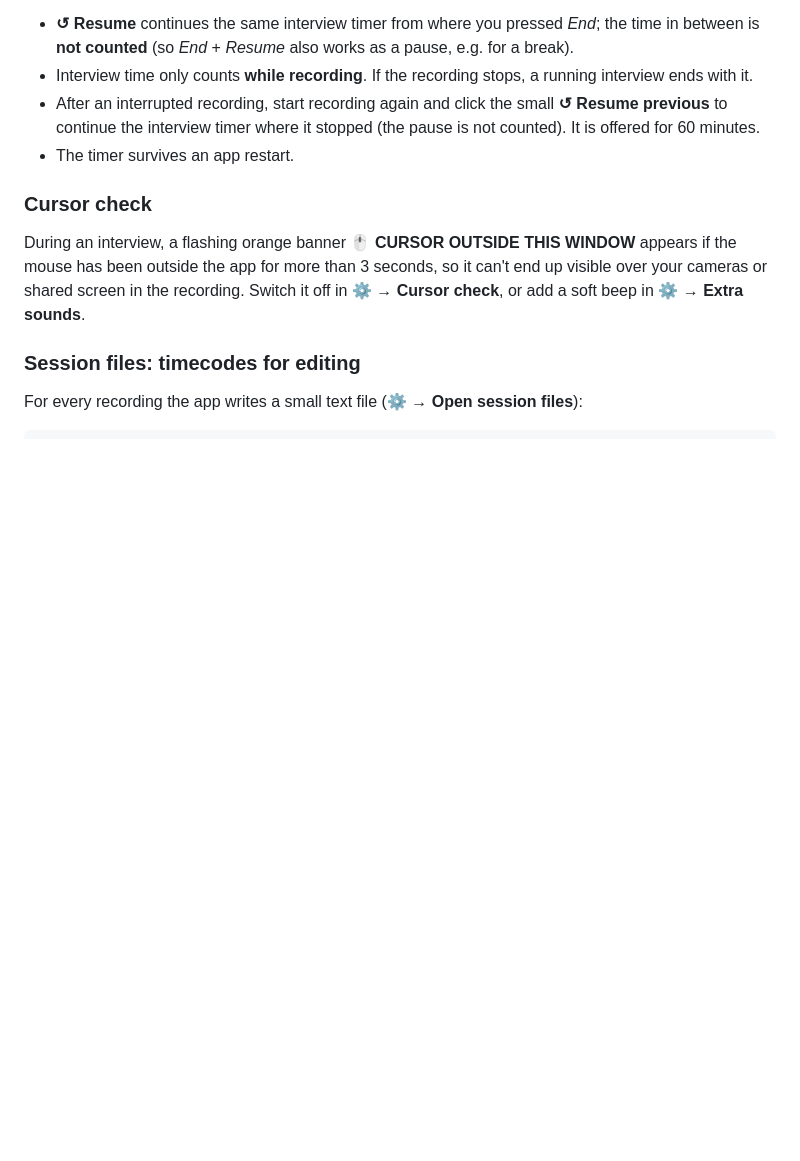
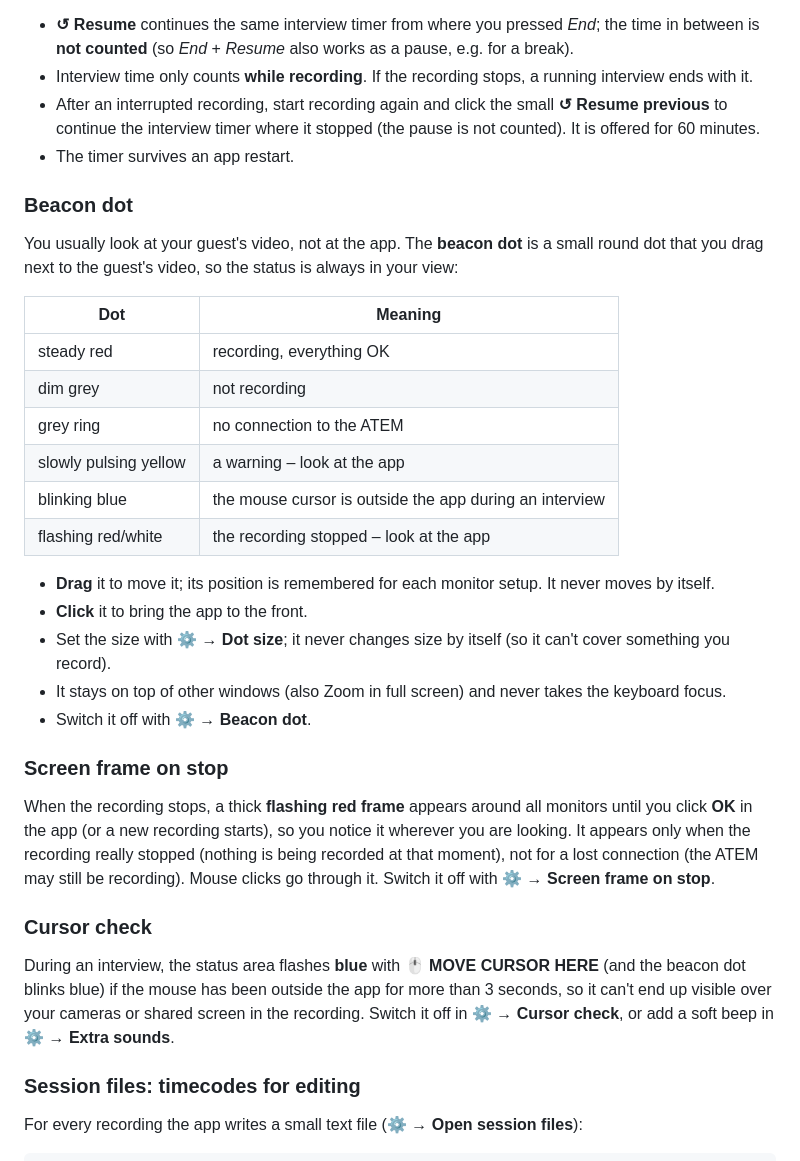
Before and after one commit to FEDEVEL/recording-monitor-for-atem, a Markdown page: README.md, the part around one of its changes. Rendered like a GitHub page; blank space fills up the shorter version.

```diff
--- a/README.md
+++ b/README.md
@@ -142,9 +144,34 @@ The recording usually starts before the interview and ends after it. The blue **
   interview timer where it stopped (the pause is not counted). It is offered for 60 minutes.
 - The timer survives an app restart.
 
+### Beacon dot
+You usually look at your guest's video, not at the app. The **beacon dot** is a small round dot that you drag next to
+the guest's video, so the status is always in your view:
+
+| Dot | Meaning |
+|---|---|
+| steady red | recording, everything OK |
+| dim grey | not recording |
+| grey ring | no connection to the ATEM |
+| slowly pulsing yellow | a warning – look at the app |
+| blinking blue | the mouse cursor is outside the app during an interview |
+| flashing red/white | the recording stopped – look at the app |
+
+- **Drag** it to move it; its position is remembered for each monitor setup. It never moves by itself.
+- **Click** it to bring the app to the front.
+- Set the size with **⚙ → Dot size**; it never changes size by itself (so it can't cover something you record).
+- It stays on top of other windows (also Zoom in full screen) and never takes the keyboard focus.
+- Switch it off with **⚙ → Beacon dot**.
+
+### Screen frame on stop
+When the recording stops, a thick **flashing red frame** appears around all monitors until you click **OK** in the
+app (or a new recording starts), so you notice it wherever you are looking. It appears only when the recording
+really stopped (nothing is being recorded at that moment), not for a lost connection (the ATEM may still be
+recording). Mouse clicks go through it. Switch it off with **⚙ → Screen frame on stop**.
+
 ### Cursor check
-During an interview, a flashing orange banner **🖱 CURSOR OUTSIDE THIS WINDOW** appears if the mouse has been outside
-the app for more than 3 seconds, so it can't end up visible over your cameras or shared screen in the recording.
+During an interview, the status area flashes **blue** with **🖱 MOVE CURSOR HERE** (and the beacon dot blinks blue)
+if the mouse has been outside the app for more than 3 seconds, so it can't end up visible over your cameras or shared screen in the recording.
 Switch it off in **⚙ → Cursor check**, or add a soft beep in **⚙ → Extra sounds**.
 
 ### Session files: timecodes for editing
```
Also changed, not shown: other parts of README.md (+11 -7 lines), CHANGELOG.md (+10 -0 lines), docs/screenshot-alarm-640x620.png, docs/screenshot-recording-380x300.png, docs/screenshot-recording-640x620.png, docs/screenshot-warning-640x620.png, 14 other files.
